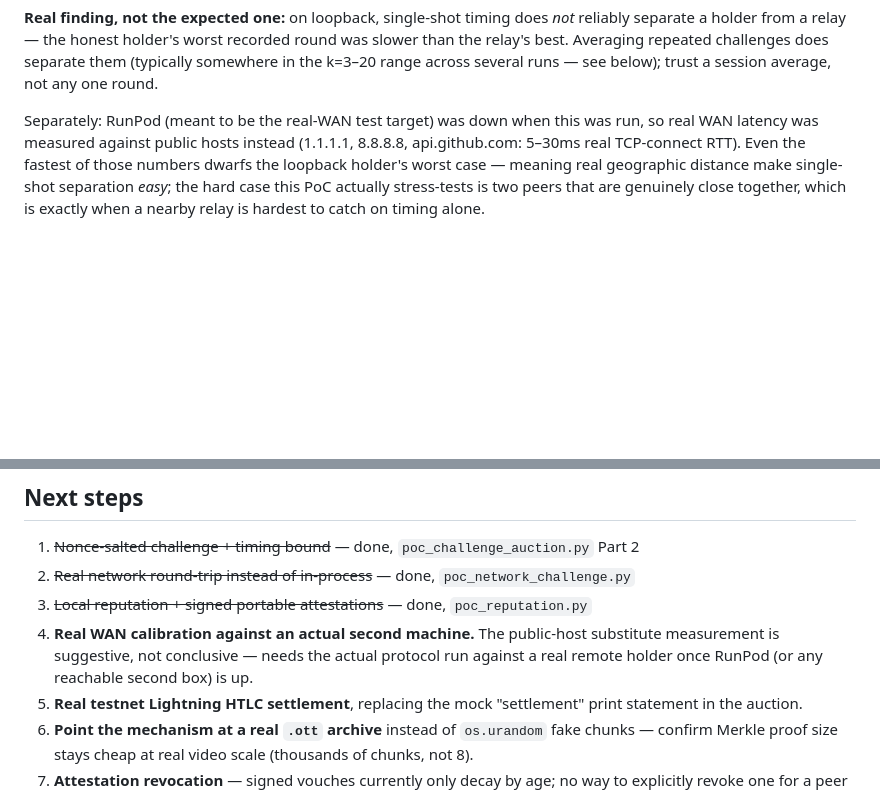
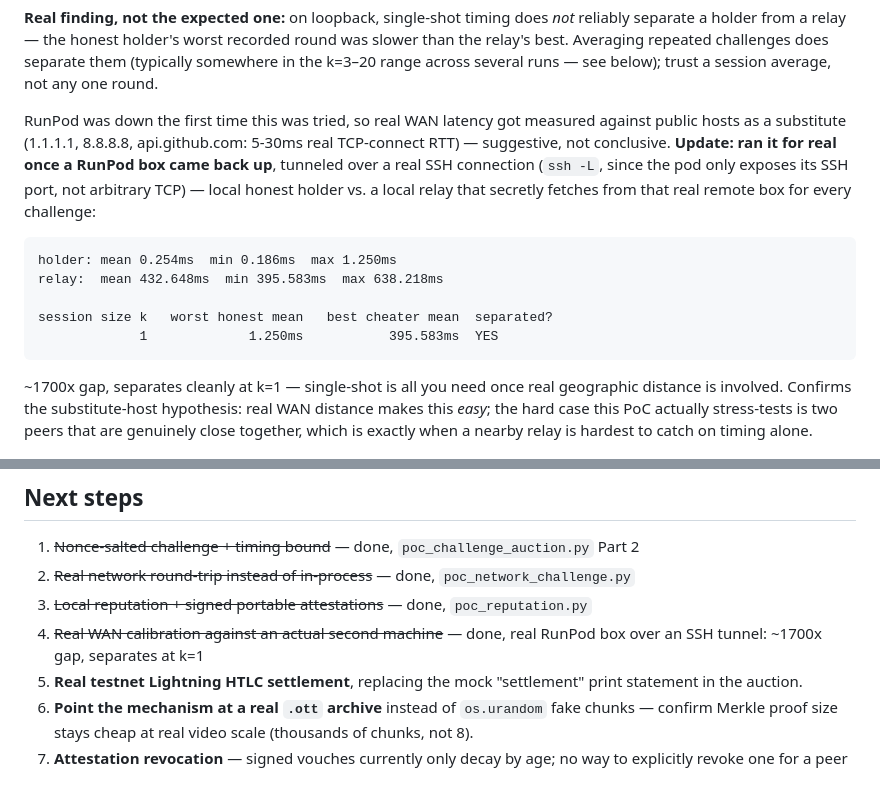
Before and after one commit to rwscarb/dura, a Markdown page: README.md, 2 parts joined by grey strips. Rendered like a GitHub page; blank space fills up the shorter version.

Commit message:
Real WAN calibration against an actual second machine (RunPod, SSH tunnel)
Local honest holder vs. local relay secretly fetching from a real remote
box: ~1700x latency gap, separates cleanly at k=1. Confirms the earlier
substitute-host hypothesis with the real protocol run.

````diff
--- a/README.md
+++ b/README.md
@@ -78,13 +78,27 @@ recorded round was slower than the relay's best. Averaging repeated
 challenges does separate them (typically somewhere in the k=3–20 range across
 several runs — see below); trust a session average, not any one round.
 
-Separately: RunPod (meant to be the real-WAN test target) was down when this
-was run, so real WAN latency was measured against public hosts instead
-(1.1.1.1, 8.8.8.8, api.github.com: 5–30ms real TCP-connect RTT). Even the
-fastest of those numbers dwarfs the loopback holder's worst case — meaning
-real geographic distance make single-shot separation *easy*; the hard case
-this PoC actually stress-tests is two peers that are genuinely close
-together, which is exactly when a nearby relay is hardest to catch on timing
+RunPod was down the first time this was tried, so real WAN latency got
+measured against public hosts as a substitute (1.1.1.1, 8.8.8.8,
+api.github.com: 5-30ms real TCP-connect RTT) — suggestive, not conclusive.
+**Update: ran it for real once a RunPod box came back up**, tunneled over a
+real SSH connection (`ssh -L`, since the pod only exposes its SSH port, not
+arbitrary TCP) — local honest holder vs. a local relay that secretly fetches
+from that real remote box for every challenge:
+
+```
+holder: mean 0.254ms  min 0.186ms  max 1.250ms
+relay:  mean 432.648ms  min 395.583ms  max 638.218ms
+
+session size k   worst honest mean   best cheater mean  separated?
+             1             1.250ms           395.583ms  YES
+```
+
+~1700x gap, separates cleanly at k=1 — single-shot is all you need once real
+geographic distance is involved. Confirms the substitute-host hypothesis:
+real WAN distance makes this *easy*; the hard case this PoC actually
+stress-tests is two peers that are genuinely close together, which is
+exactly when a nearby relay is hardest to catch on timing
 alone.
 
 ![session-size separation chart](poc_challenge_separation.png)
@@ -178,10 +192,8 @@ pure stdlib. Docker/Compose needed only for the container-network test.
 1. ~~Nonce-salted challenge + timing bound~~ — done, `poc_challenge_auction.py` Part 2
 2. ~~Real network round-trip instead of in-process~~ — done, `poc_network_challenge.py`
 3. ~~Local reputation + signed portable attestations~~ — done, `poc_reputation.py`
-4. **Real WAN calibration against an actual second machine.** The public-host
-   substitute measurement is suggestive, not conclusive — needs the actual
-   protocol run against a real remote holder once RunPod (or any reachable
-   second box) is up.
+4. ~~Real WAN calibration against an actual second machine~~ — done, real
+   RunPod box over an SSH tunnel: ~1700x gap, separates at k=1
 5. **Real testnet Lightning HTLC settlement**, replacing the mock
    "settlement" print statement in the auction.
 6. **Point the mechanism at a real `.ott` archive** instead of `os.urandom`
````
